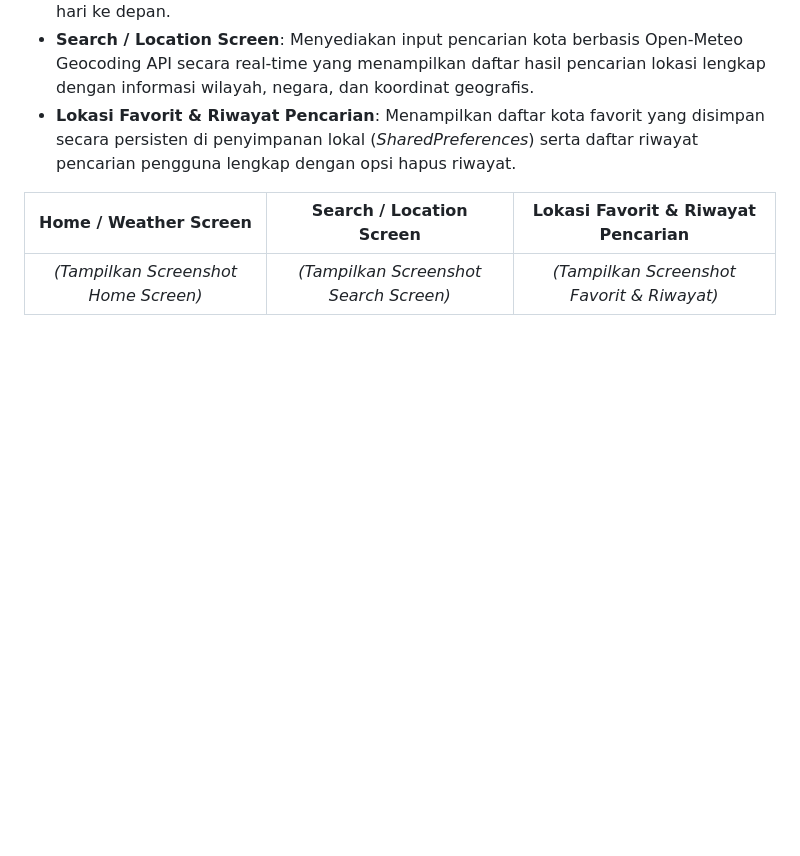
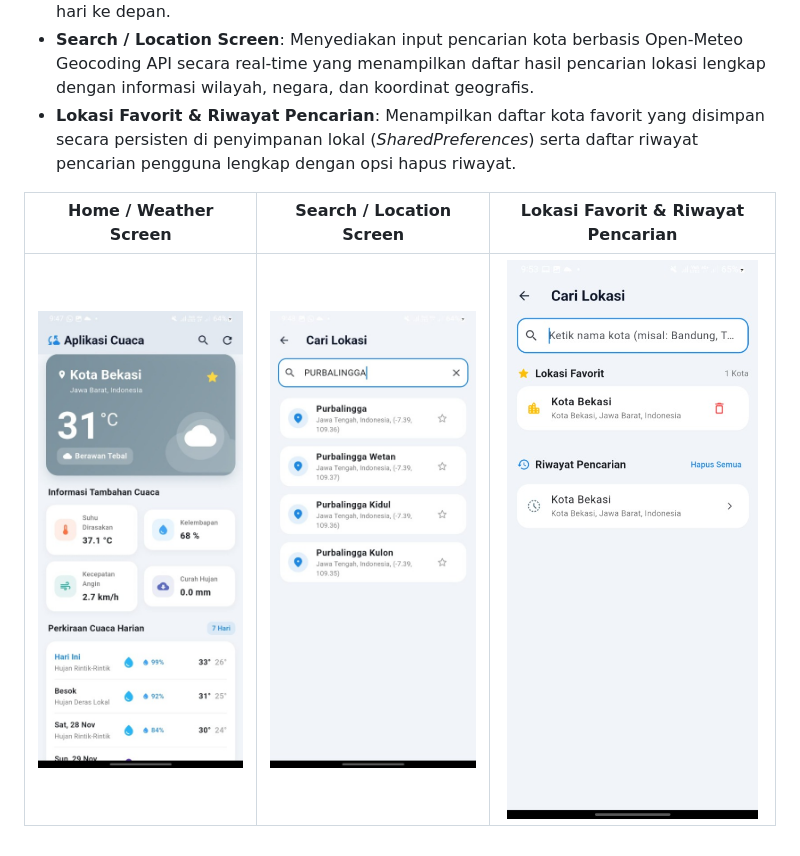
Before and after one commit to salsabilafirzah/ResponsiFlutter_H1D024069, a Markdown page: README.md, the part around the change. GitHub-like rendering; pictures changed too: screenshots/favorite_history_screen.jpg (added), screenshots/home_screen.jpg (added), screenshots/search_screen.jpg (added); blank space fills up the shorter version.

```diff
--- a/README.md
+++ b/README.md
@@ -93,4 +93,4 @@ Penjelasan singkat:
 
 | Home / Weather Screen | Search / Location Screen | Lokasi Favorit & Riwayat Pencarian |
 | :---: | :---: | :---: |
-| *(Tampilkan Screenshot Home Screen)* | *(Tampilkan Screenshot Search Screen)* | *(Tampilkan Screenshot Favorit & Riwayat)* |
+| <img src="screenshots/home_screen.jpg" width="260" alt="Home / Weather Screen" /> | <img src="screenshots/search_screen.jpg" width="260" alt="Search / Location Screen" /> | <img src="screenshots/favorite_history_screen.jpg" width="260" alt="Lokasi Favorit & Riwayat Pencarian" /> |
```
